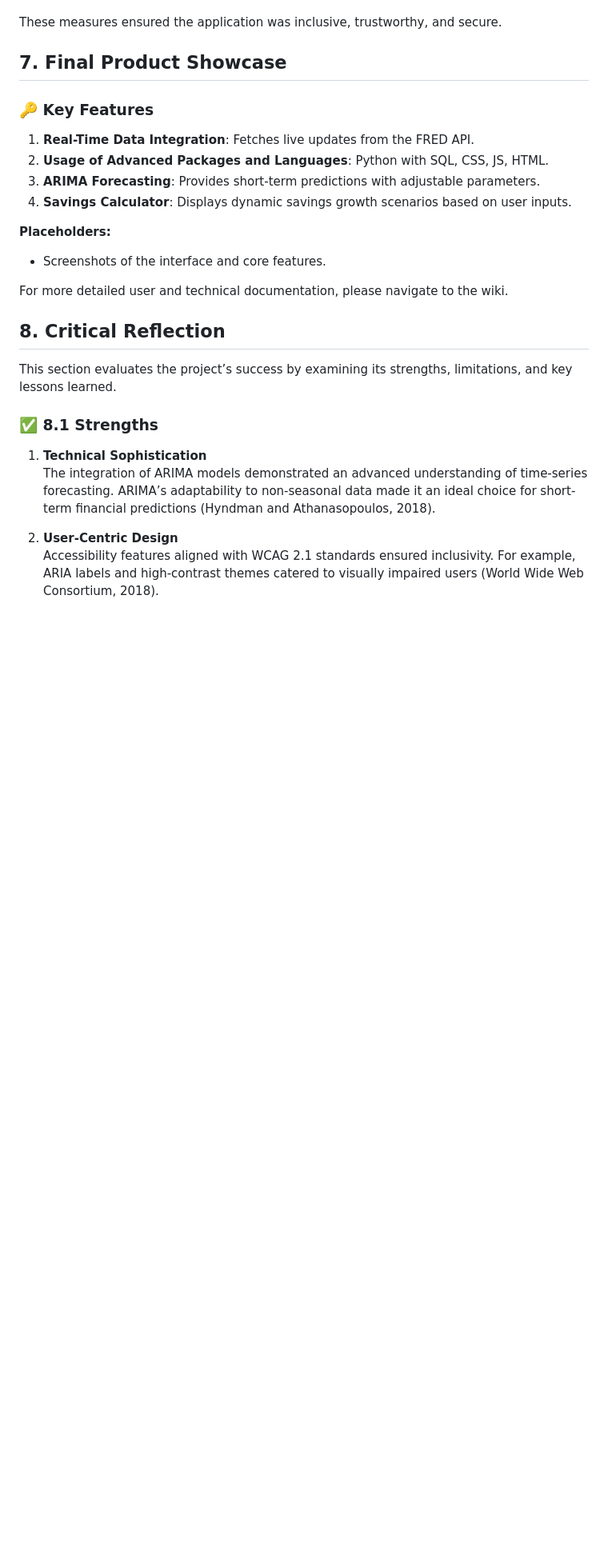
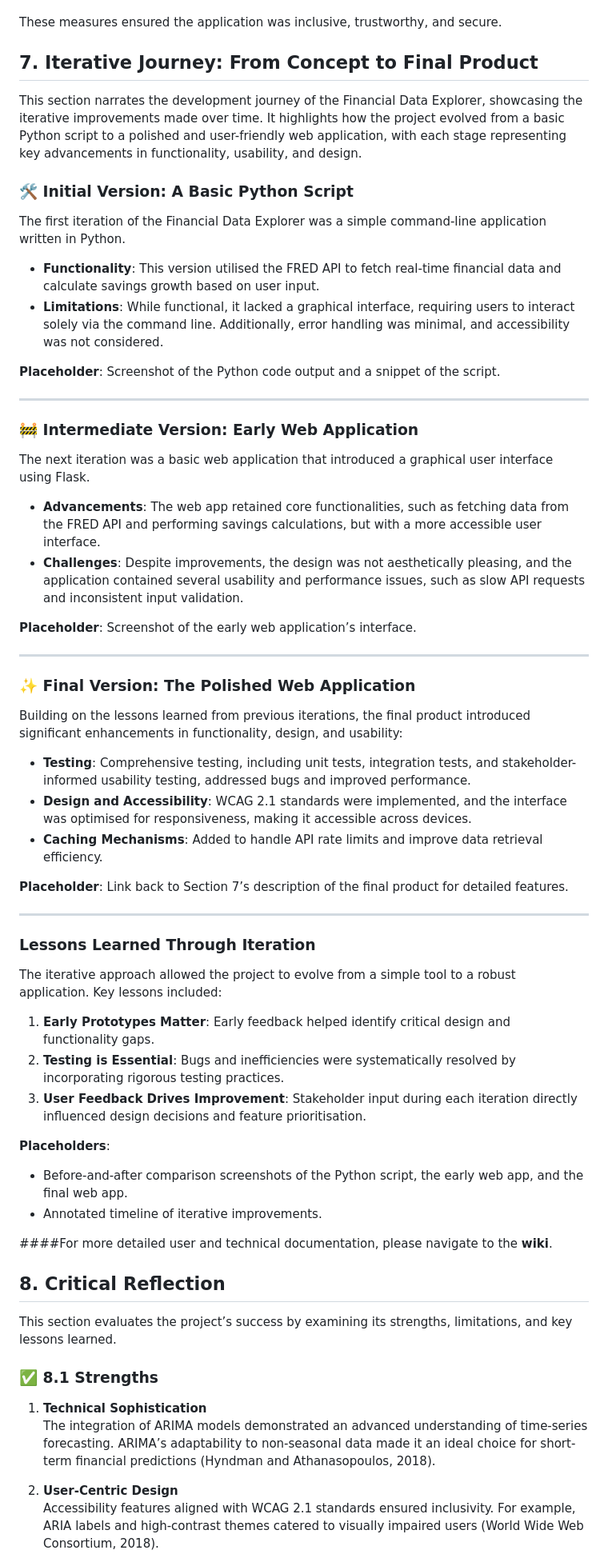
Before and after one commit to joegrimshaw2002/SE-sum-1, a Markdown page: README.md, the part around the change. Shown: that part at 80% size. Rendered like a GitHub page; blank space fills up the shorter version.

```diff
--- a/README.md
+++ b/README.md
@@ -163,18 +163,50 @@ The Financial Data Explorer ensured inclusivity, fairness, and security:
 
 These measures ensured the application was inclusive, trustworthy, and secure.
 
-## 7. Final Product Showcase
+## 7. Iterative Journey: From Concept to Final Product
 
-### 🔑 Key Features
-1. **Real-Time Data Integration**: Fetches live updates from the FRED API.
-2. **Usage of Advanced Packages and Languages**: Python with SQL, CSS, JS, HTML.
-3. **ARIMA Forecasting**: Provides short-term predictions with adjustable parameters.
-4. **Savings Calculator**: Displays dynamic savings growth scenarios based on user inputs.
+This section narrates the development journey of the Financial Data Explorer, showcasing the iterative improvements made over time. It highlights how the project evolved from a basic Python script to a polished and user-friendly web application, with each stage representing key advancements in functionality, usability, and design.
 
-**Placeholders:**
-- Screenshots of the interface and core features.
+### 🛠 Initial Version: A Basic Python Script
+The first iteration of the Financial Data Explorer was a simple command-line application written in Python.
+- **Functionality**: This version utilised the FRED API to fetch real-time financial data and calculate savings growth based on user input.
+- **Limitations**: While functional, it lacked a graphical interface, requiring users to interact solely via the command line. Additionally, error handling was minimal, and accessibility was not considered.
 
-For more detailed user and technical documentation, please navigate to the wiki.
+**Placeholder**: Screenshot of the Python code output and a snippet of the script.
+
+---
+
+### 🚧 Intermediate Version: Early Web Application
+The next iteration was a basic web application that introduced a graphical user interface using Flask.
+- **Advancements**: The web app retained core functionalities, such as fetching data from the FRED API and performing savings calculations, but with a more accessible user interface.
+- **Challenges**: Despite improvements, the design was not aesthetically pleasing, and the application contained several usability and performance issues, such as slow API requests and inconsistent input validation.
+
+**Placeholder**: Screenshot of the early web application’s interface.
+
+---
+
+### ✨ Final Version: The Polished Web Application
+Building on the lessons learned from previous iterations, the final product introduced significant enhancements in functionality, design, and usability:
+- **Testing**: Comprehensive testing, including unit tests, integration tests, and stakeholder-informed usability testing, addressed bugs and improved performance.
+- **Design and Accessibility**: WCAG 2.1 standards were implemented, and the interface was optimised for responsiveness, making it accessible across devices.
+- **Caching Mechanisms**: Added to handle API rate limits and improve data retrieval efficiency.
+
+**Placeholder**: Link back to Section 7’s description of the final product for detailed features.
+
+---
+
+### Lessons Learned Through Iteration
+The iterative approach allowed the project to evolve from a simple tool to a robust application. Key lessons included:
+1. **Early Prototypes Matter**: Early feedback helped identify critical design and functionality gaps.
+2. **Testing is Essential**: Bugs and inefficiencies were systematically resolved by incorporating rigorous testing practices.
+3. **User Feedback Drives Improvement**: Stakeholder input during each iteration directly influenced design decisions and feature prioritisation.
+
+**Placeholders**:
+- Before-and-after comparison screenshots of the Python script, the early web app, and the final web app.
+- Annotated timeline of iterative improvements.
+
+
+####For more detailed user and technical documentation, please navigate to the **wiki**.
 
 ## 8. Critical Reflection
 This section evaluates the project’s success by examining its strengths, limitations, and key lessons learned.
```
